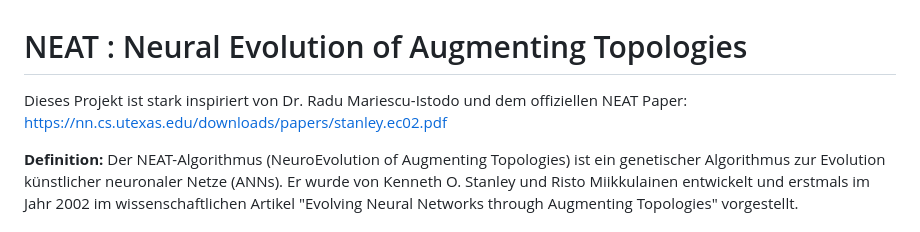
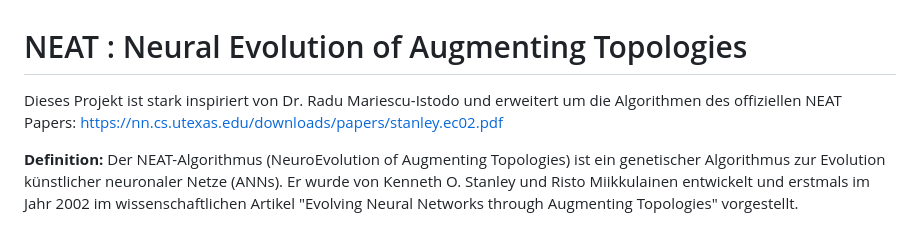
Before and after one commit to Road2Nohand/generativeNN_selfdrivingCar, a Markdown page: README.md, the part around the change printed below. Rendered like a GitHub page.

```diff
--- a/README.md
+++ b/README.md
@@ -1,6 +1,6 @@
 # NEAT : Neural Evolution of Augmenting Topologies
 
-Dieses Projekt ist stark inspiriert von Dr. Radu Mariescu-Istodo und dem offiziellen NEAT Paper: https://nn.cs.utexas.edu/downloads/papers/stanley.ec02.pdf
+Dieses Projekt ist stark inspiriert von Dr. Radu Mariescu-Istodo und erweitert um die Algorithmen des offiziellen NEAT Papers: https://nn.cs.utexas.edu/downloads/papers/stanley.ec02.pdf
 
 **Definition:** Der NEAT-Algorithmus (NeuroEvolution of Augmenting Topologies) ist ein genetischer Algorithmus zur Evolution künstlicher neuronaler Netze (ANNs). Er wurde von Kenneth O. Stanley und Risto Miikkulainen entwickelt und erstmals im Jahr 2002 im wissenschaftlichen Artikel "Evolving Neural Networks through Augmenting Topologies" vorgestellt.
 
```
Also changed, not shown: other parts of README.md (+1 -1 lines).
